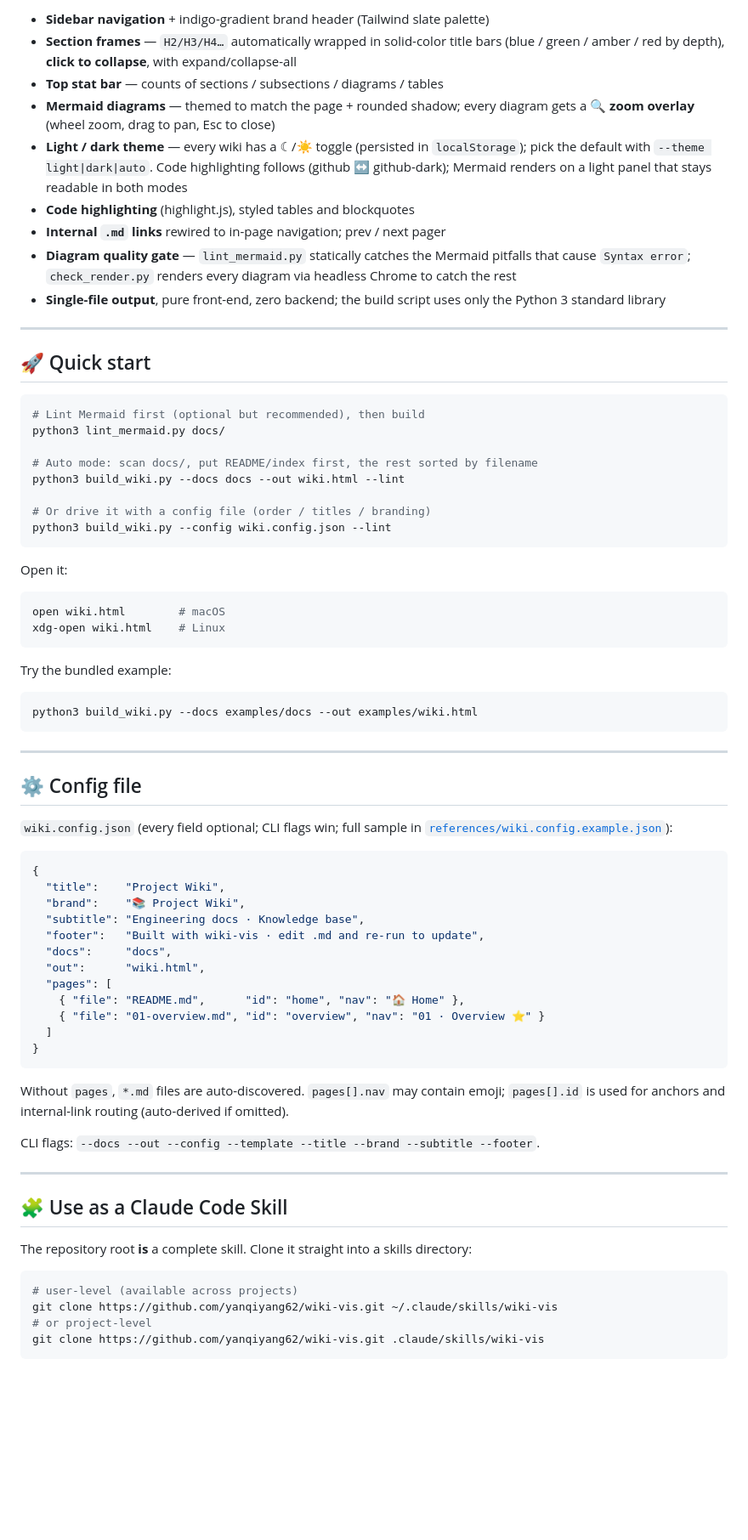
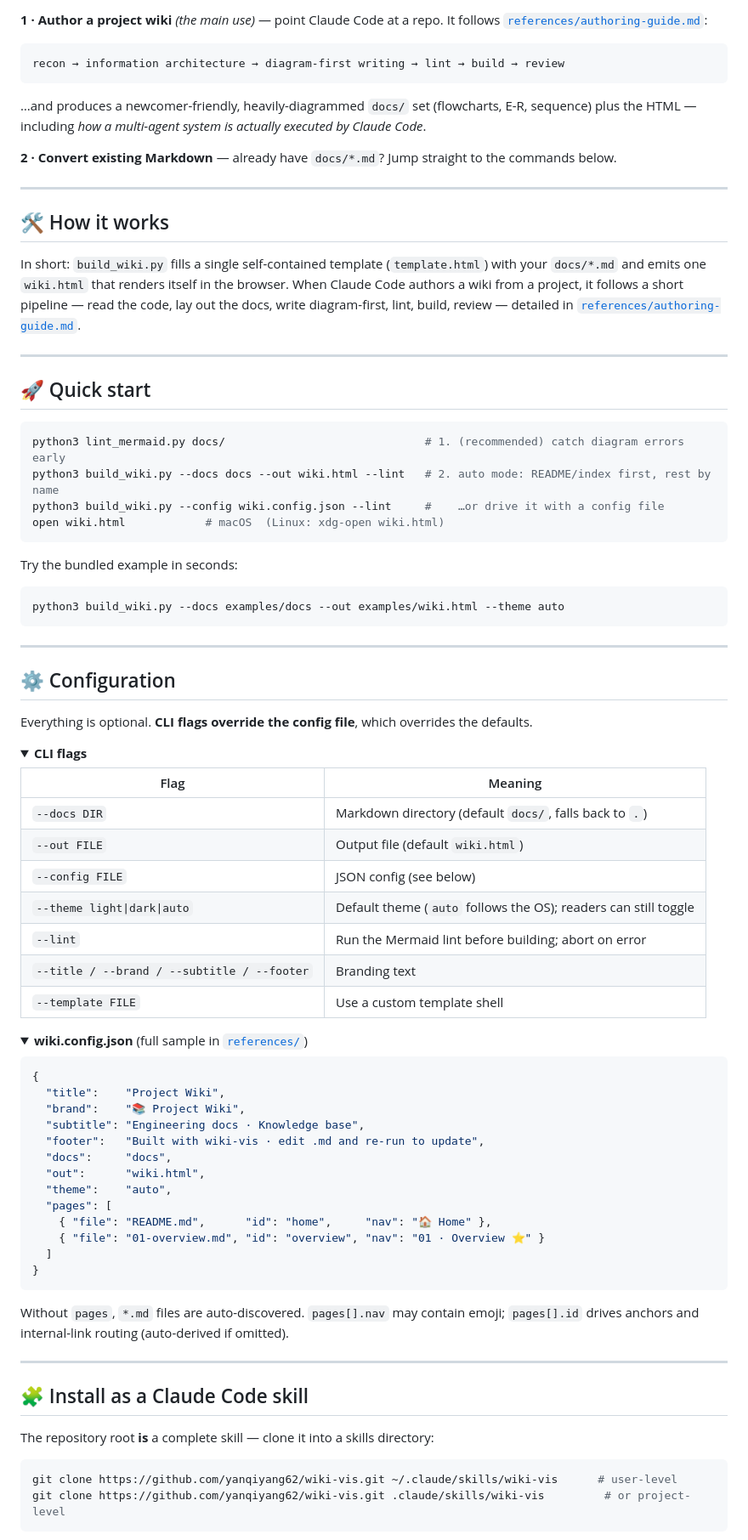
Before and after one commit to yanqiyang62/wiki-vis, a Markdown page: README.md, the part around one of its changes. Shown at 85% size. GitHub-like rendering; folded sections open; blank space fills up the shorter version.

````diff
--- a/README.md
+++ b/README.md
@@ -25,47 +42,60 @@ A **standard project-wiki solution**: let [Claude Code](https://claude.com/claud
 
-- **Sidebar navigation** + indigo-gradient brand header (Tailwind slate palette)
-- **Section frames** — `H2/H3/H4…` automatically wrapped in solid-color title bars (blue / green / amber / red by depth), **click to collapse**, with expand/collapse-all
-- **Top stat bar** — counts of sections / subsections / diagrams / tables
-- **Mermaid diagrams** — themed to match the page + rounded shadow; every diagram gets a **🔍 zoom overlay** (wheel zoom, drag to pan, Esc to close)
-- **Light / dark theme** — every wiki has a ☾/☀ toggle (persisted in `localStorage`); pick the default with `--theme light|dark|auto`. Code highlighting follows (github ↔ github-dark); Mermaid renders on a light panel that stays readable in both modes
-- **Code highlighting** (highlight.js), styled tables and blockquotes
-- **Internal `.md` links** rewired to in-page navigation; prev / next pager
-- **Diagram quality gate** — `lint_mermaid.py` statically catches the Mermaid pitfalls that cause `Syntax error`; `check_render.py` renders every diagram via headless Chrome to catch the rest
-- **Single-file output**, pure front-end, zero backend; the build script uses only the Python 3 standard library
+**1 · Author a project wiki** *(the main use)* — point Claude Code at a repo. It follows [`references/authoring-guide.md`](references/authoring-guide.md):
+
+```
+recon → information architecture → diagram-first writing → lint → build → review
+```
+
+…and produces a newcomer-friendly, heavily-diagrammed `docs/` set (flowcharts, E-R, sequence) plus the HTML — including *how a multi-agent system is actually executed by Claude Code*.
+
+**2 · Convert existing Markdown** — already have `docs/*.md`? Jump straight to the commands below.
+
+---
+
+## 🛠 How it works
+
+In short: `build_wiki.py` fills a single self-contained template (`template.html`) with your `docs/*.md` and emits one `wiki.html` that renders itself in the browser. When Claude Code authors a wiki from a project, it follows a short pipeline — read the code, lay out the docs, write diagram-first, lint, build, review — detailed in [`references/authoring-guide.md`](references/authoring-guide.md).
 
 ---
 
 ## 🚀 Quick start
 
 ```bash
-# Lint Mermaid first (optional but recommended), then build
-python3 lint_mermaid.py docs/
-
-# Auto mode: scan docs/, put README/index first, the rest sorted by filename
-python3 build_wiki.py --docs docs --out wiki.html --lint
-
-# Or drive it with a config file (order / titles / branding)
-python3 build_wiki.py --config wiki.config.json --lint
+python3 lint_mermaid.py docs/                              # 1. (recommended) catch diagram errors early
+python3 build_wiki.py --docs docs --out wiki.html --lint   # 2. auto mode: README/index first, rest by name
+python3 build_wiki.py --config wiki.config.json --lint     #    …or drive it with a config file
+open wiki.html            # macOS  (Linux: xdg-open wiki.html)
 ```
 
-Open it:
+Try the bundled example in seconds:
 
 ```bash
-open wiki.html        # macOS
-xdg-open wiki.html    # Linux
-```
-
-Try the bundled example:
-
-```bash
-python3 build_wiki.py --docs examples/docs --out examples/wiki.html
+python3 build_wiki.py --docs examples/docs --out examples/wiki.html --theme auto
 ```
 
 ---
 
-## ⚙️ Config file
+## ⚙️ Configuration
 
-`wiki.config.json` (every field optional; CLI flags win; full sample in [`references/wiki.config.example.json`](references/wiki.config.example.json)):
+Everything is optional. **CLI flags override the config file**, which overrides the defaults.
+
+<details open>
+<summary><b>CLI flags</b></summary>
+
+| Flag | Meaning |
+|---|---|
+| `--docs DIR` | Markdown directory (default `docs/`, falls back to `.`) |
+| `--out FILE` | Output file (default `wiki.html`) |
+| `--config FILE` | JSON config (see below) |
+| `--theme light\|dark\|auto` | Default theme (`auto` follows the OS); readers can still toggle |
+| `--lint` | Run the Mermaid lint before building; abort on error |
+| `--title / --brand / --subtitle / --footer` | Branding text |
+| `--template FILE` | Use a custom template shell |
+
+</details>
+
+<details>
+<summary><b>wiki.config.json</b> (full sample in <a href="references/wiki.config.example.json"><code>references/</code></a>)</summary>
 
 ```json
 {
@@ -75,27 +105,26 @@ python3 build_wiki.py --docs examples/docs --out examples/wiki.html
   "footer":   "Built with wiki-vis · edit .md and re-run to update",
   "docs":     "docs",
   "out":      "wiki.html",
+  "theme":    "auto",
   "pages": [
-    { "file": "README.md",      "id": "home", "nav": "🏠 Home" },
+    { "file": "README.md",      "id": "home",     "nav": "🏠 Home" },
     { "file": "01-overview.md", "id": "overview", "nav": "01 · Overview ⭐" }
   ]
 }
 ```
 
-Without `pages`, `*.md` files are auto-discovered. `pages[].nav` may contain emoji; `pages[].id` is used for anchors and internal-link routing (auto-derived if omitted).
+Without `pages`, `*.md` files are auto-discovered. `pages[].nav` may contain emoji; `pages[].id` drives anchors and internal-link routing (auto-derived if omitted).
 
-CLI flags: `--docs --out --config --template --title --brand --subtitle --footer`.
+</details>
 
 ---
 
-## 🧩 Use as a Claude Code Skill
+## 🧩 Install as a Claude Code skill
 
-The repository root **is** a complete skill. Clone it straight into a skills directory:
+The repository root **is** a complete skill — clone it into a skills directory:
 
 ```bash
-# user-level (available across projects)
-git clone https://github.com/yanqiyang62/wiki-vis.git ~/.claude/skills/wiki-vis
-# or project-level
-git clone https://github.com/yanqiyang62/wiki-vis.git .claude/skills/wiki-vis
+git clone https://github.com/yanqiyang62/wiki-vis.git ~/.claude/skills/wiki-vis      # user-level
+git clone https://github.com/yanqiyang62/wiki-vis.git .claude/skills/wiki-vis         # or project-level
 ```
 
````
Also changed, not shown: other parts of README.md (+69 -48 lines), README_cn.md (+116 -84 lines).
